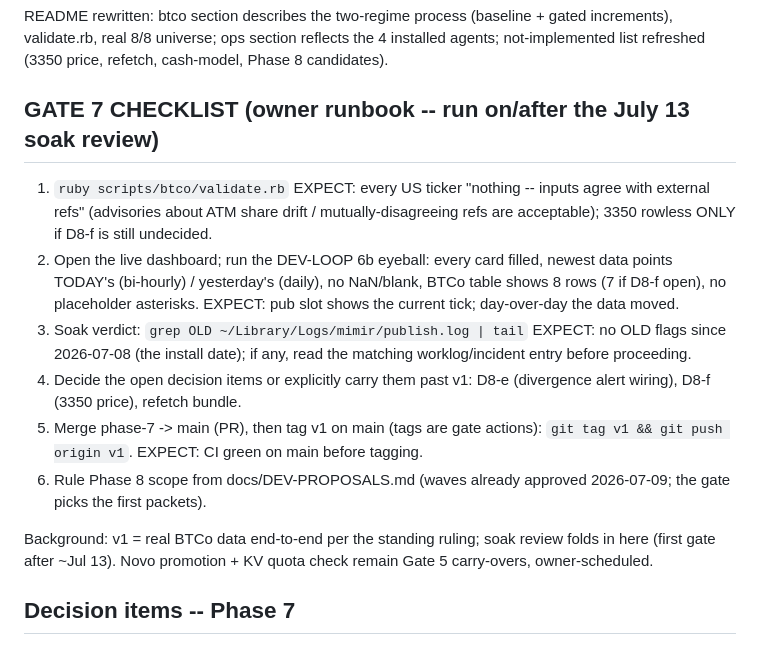
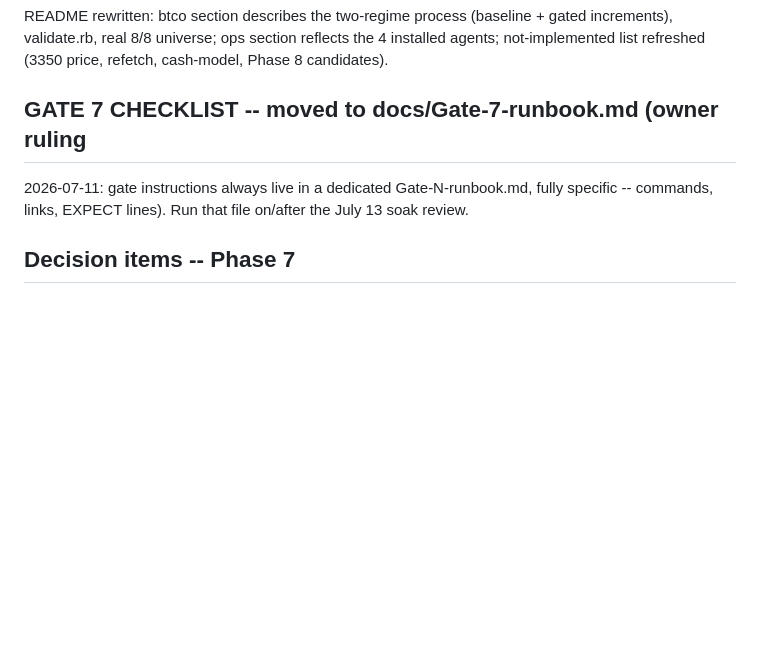
Before and after one commit to arvicco/mimir, a Markdown page: docs/BACKLOG.md, the part around the change. Rendered like a GitHub page; blank space fills up the shorter version.

```diff
--- a/docs/BACKLOG.md
+++ b/docs/BACKLOG.md
@@ -1116,31 +1116,10 @@ README rewritten: btco section describes the two-regime process
 section reflects the 4 installed agents; not-implemented list refreshed
 (3350 price, refetch, cash-model, Phase 8 candidates).
 
-## GATE 7 CHECKLIST (owner runbook -- run on/after the July 13 soak review)
-
-1. `ruby scripts/btco/validate.rb`
-   EXPECT: every US ticker "nothing -- inputs agree with external refs"
-   (advisories about ATM share drift / mutually-disagreeing refs are
-   acceptable); 3350 rowless ONLY if D8-f is still undecided.
-2. Open the live dashboard; run the DEV-LOOP 6b eyeball: every card
-   filled, newest data points TODAY's (bi-hourly) / yesterday's
-   (daily), no NaN/blank, BTCo table shows 8 rows (7 if D8-f open),
-   no placeholder asterisks.
-   EXPECT: pub slot shows the current tick; day-over-day the data moved.
-3. Soak verdict: `grep OLD ~/Library/Logs/mimir/publish.log | tail`
-   EXPECT: no OLD flags since 2026-07-08 (the install date); if any,
-   read the matching worklog/incident entry before proceeding.
-4. Decide the open decision items or explicitly carry them past v1:
-   D8-e (divergence alert wiring), D8-f (3350 price), refetch bundle.
-5. Merge phase-7 -> main (PR), then tag v1 on main (tags are gate
-   actions): `git tag v1 && git push origin v1`.
-   EXPECT: CI green on main before tagging.
-6. Rule Phase 8 scope from docs/DEV-PROPOSALS.md (waves already
-   approved 2026-07-09; the gate picks the first packets).
-
-Background: v1 = real BTCo data end-to-end per the standing ruling;
-soak review folds in here (first gate after ~Jul 13). Novo promotion +
-KV quota check remain Gate 5 carry-overs, owner-scheduled.
+## GATE 7 CHECKLIST -- moved to docs/Gate-7-runbook.md (owner ruling
+2026-07-11: gate instructions always live in a dedicated
+Gate-N-runbook.md, fully specific -- commands, links, EXPECT lines).
+Run that file on/after the July 13 soak review.
 
 ## Decision items -- Phase 7
 - D8-a Alert token: **RESOLVED 2026-07-06 -- owner: "fine to place
```
Also changed, not shown: CLAUDE.md (+6 -0 lines), docs/Gate-7-runbook.md (added, +111 -0 lines).
